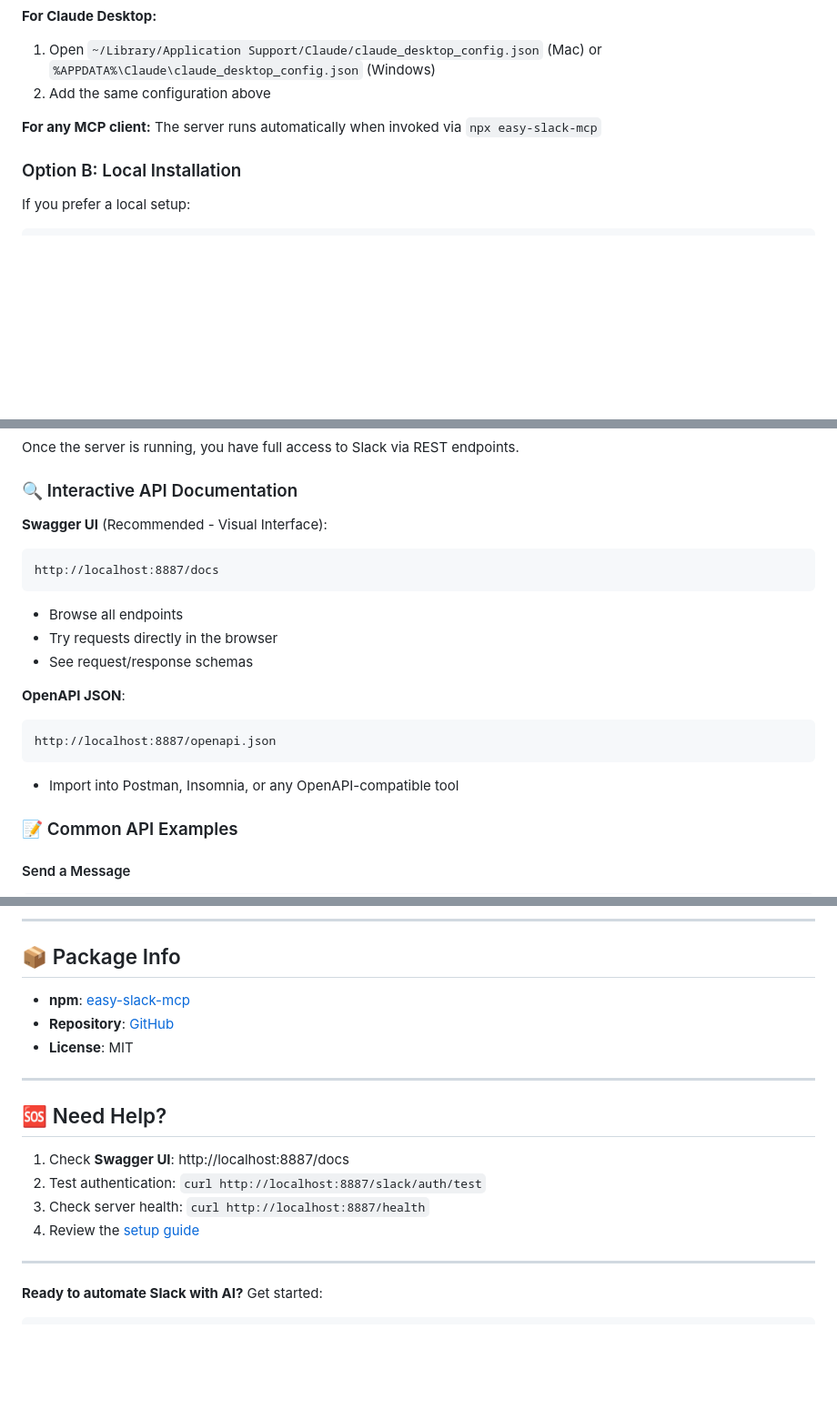
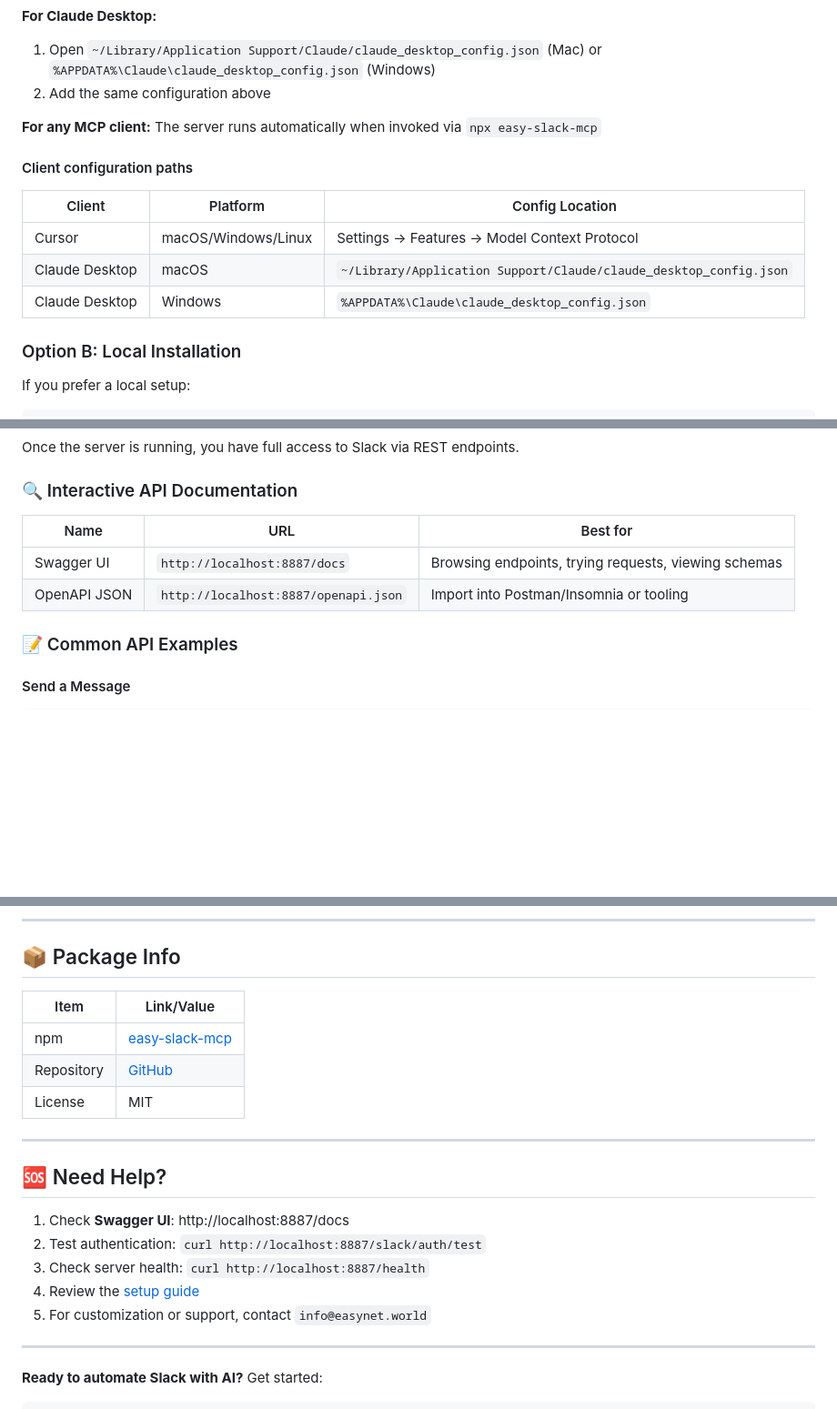
Before and after one commit to easynet-world/7159-easy-slack-mcp, a Markdown page: README.md, 3 parts joined by grey strips. Shown at 91% size. Rendered like a GitHub page; blank space fills up the shorter version.

````diff
--- a/README.md
+++ b/README.md
@@ -115,6 +118,14 @@ npx easy-slack-mcp
 **For any MCP client:**
 The server runs automatically when invoked via `npx easy-slack-mcp`
 
+#### Client configuration paths
+
+| Client | Platform | Config Location |
+|---|---|---|
+| Cursor | macOS/Windows/Linux | Settings → Features → Model Context Protocol |
+| Claude Desktop | macOS | `~/Library/Application Support/Claude/claude_desktop_config.json` |
+| Claude Desktop | Windows | `%APPDATA%\Claude\claude_desktop_config.json` |
+
 ### Option B: Local Installation
 
 If you prefer a local setup:
@@ -143,19 +154,10 @@ Once the server is running, you have full access to Slack via REST endpoints.
 
 ### 🔍 Interactive API Documentation
 
-**Swagger UI** (Recommended - Visual Interface):
-```
-http://localhost:8887/docs
-```
-- Browse all endpoints
-- Try requests directly in the browser
-- See request/response schemas
-
-**OpenAPI JSON**:
-```
-http://localhost:8887/openapi.json
-```
-- Import into Postman, Insomnia, or any OpenAPI-compatible tool
+| Name | URL | Best for |
+|---|---|---|
+| Swagger UI | `http://localhost:8887/docs` | Browsing endpoints, trying requests, viewing schemas |
+| OpenAPI JSON | `http://localhost:8887/openapi.json` | Import into Postman/Insomnia or tooling |
 
 ### 📝 Common API Examples
 
@@ -319,9 +306,11 @@ See the [Detailed Configuration](#-detailed-configuration) section above for the
 
 ## 📦 Package Info
 
-- **npm**: [easy-slack-mcp](https://www.npmjs.com/package/easy-slack-mcp)
-- **Repository**: [GitHub](https://github.com/easynet-world/7159-easy-slack-mcp)
-- **License**: MIT
+| Item | Link/Value |
+|---|---|
+| npm | [easy-slack-mcp](https://www.npmjs.com/package/easy-slack-mcp) |
+| Repository | [GitHub](https://github.com/easynet-world/7159-easy-slack-mcp) |
+| License | MIT |
 
 ---
 
@@ -331,6 +320,7 @@ See the [Detailed Configuration](#-detailed-configuration) section above for the
 2. Test authentication: `curl http://localhost:8887/slack/auth/test`
 3. Check server health: `curl http://localhost:8887/health`
 4. Review the [setup guide](mcp/resources/slack-quick-start.md)
+5. For customization or support, contact `info@easynet.world`
 
 ---
 
````
Also changed, not shown: other parts of README.md (+56 -68 lines).
